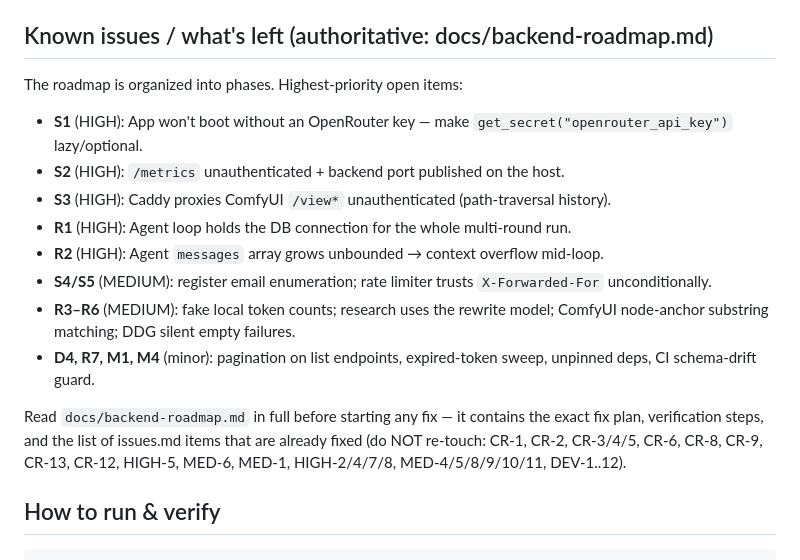
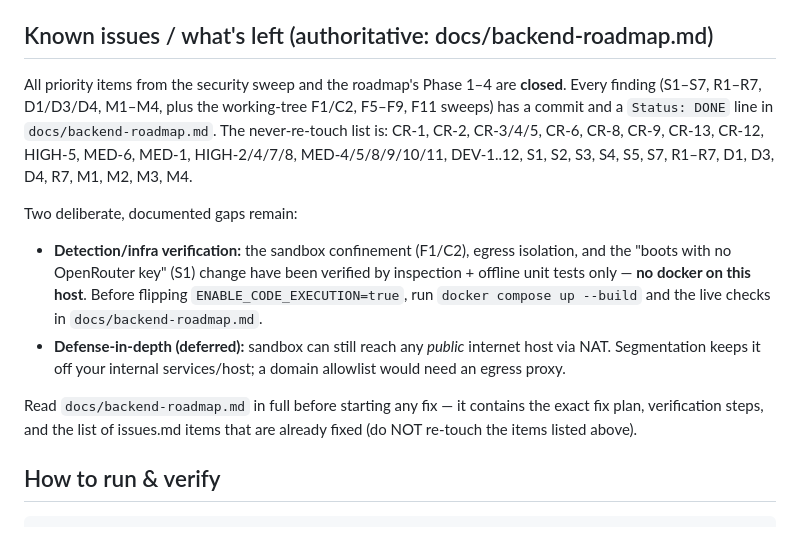
Before and after one commit to ishhaaab/Multi-Model-Gateway, a Markdown page: agents.md, the part around the change. GitHub-like rendering.

Commit message:
docs(agents): refresh the stale 'known issues' list — all roadmap items are closed
The 'Known issues / what's left' section still listed S1-S7, R1-R7, D4/R7/M1/M4 as
open HIGH/MEDIUM, but every one of them now has a commit + 'Status: DONE' line in
docs/backend-roadmap.md. Rewrite it to:

- confirm the sweep and Phase 1-4 items are all closed, with the never-re-touch list;
- flag the two genuine, deliberate gaps: (1) sandbox confinement/egress/S1 verified by
  inspection + offline tests only (no docker on this host) — run the live compose checks
  before ENABLE_CODE_EXECUTION=true; (2) deferred domain-level egress allowlist.

Companion to the S1 doc fix. Docs-only; no code change.

```diff
--- a/agents.md
+++ b/agents.md
@@ -253,18 +253,25 @@ Key settings: `LM_URL` / `LM_DEFAULT_MODEL` / `LM_CHAT_MODEL` (LM Studio), `LM_E
 
 ## Known issues / what's left (authoritative: docs/backend-roadmap.md)
 
-The roadmap is organized into phases. Highest-priority open items:
+All priority items from the security sweep and the roadmap's Phase 1–4 are **closed**. Every
+finding (S1–S7, R1–R7, D1/D3/D4, M1–M4, plus the working-tree F1/C2, F5–F9, F11 sweeps) has a
+commit and a `Status: DONE` line in `docs/backend-roadmap.md`. The never-re-touch list is:
+CR-1, CR-2, CR-3/4/5, CR-6, CR-8, CR-9, CR-13, CR-12, HIGH-5, MED-6, MED-1, HIGH-2/4/7/8,
+MED-4/5/8/9/10/11, DEV-1..12, S1, S2, S3, S4, S5, S7, R1–R7, D1, D3, D4, R7, M1, M2, M3, M4.
 
-- **S1** (HIGH): App won't boot without an OpenRouter key — make `get_secret("openrouter_api_key")` lazy/optional.
-- **S2** (HIGH): `/metrics` unauthenticated + backend port published on the host.
-- **S3** (HIGH): Caddy proxies ComfyUI `/view*` unauthenticated (path-traversal history).
-- **R1** (HIGH): Agent loop holds the DB connection for the whole multi-round run.
-- **R2** (HIGH): Agent `messages` array grows unbounded → context overflow mid-loop.
-- **S4/S5** (MEDIUM): register email enumeration; rate limiter trusts `X-Forwarded-For` unconditionally.
-- **R3–R6** (MEDIUM): fake local token counts; research uses the rewrite model; ComfyUI node-anchor substring matching; DDG silent empty failures.
-- **D4, R7, M1, M4** (minor): pagination on list endpoints, expired-token sweep, unpinned deps, CI schema-drift guard.
+Two deliberate, documented gaps remain:
 
-Read `docs/backend-roadmap.md` in full before starting any fix — it contains the exact fix plan, verification steps, and the list of issues.md items that are already fixed (do NOT re-touch: CR-1, CR-2, CR-3/4/5, CR-6, CR-8, CR-9, CR-13, CR-12, HIGH-5, MED-6, MED-1, HIGH-2/4/7/8, MED-4/5/8/9/10/11, DEV-1..12).
+- **Detection/infra verification:** the sandbox confinement (F1/C2), egress isolation, and the
+  "boots with no OpenRouter key" (S1) change have been verified by inspection + offline unit
+  tests only — **no docker on this host**. Before flipping `ENABLE_CODE_EXECUTION=true`, run
+  `docker compose up --build` and the live checks in `docs/backend-roadmap.md`.
+- **Defense-in-depth (deferred):** sandbox can still reach any *public* internet host via NAT.
+  Segmentation keeps it off your internal services/host; a domain allowlist would need an
+  egress proxy.
+
+Read `docs/backend-roadmap.md` in full before starting any fix — it contains the exact fix plan,
+verification steps, and the list of issues.md items that are already fixed (do NOT re-touch the
+items listed above).
 
 ## How to run & verify
 
```
